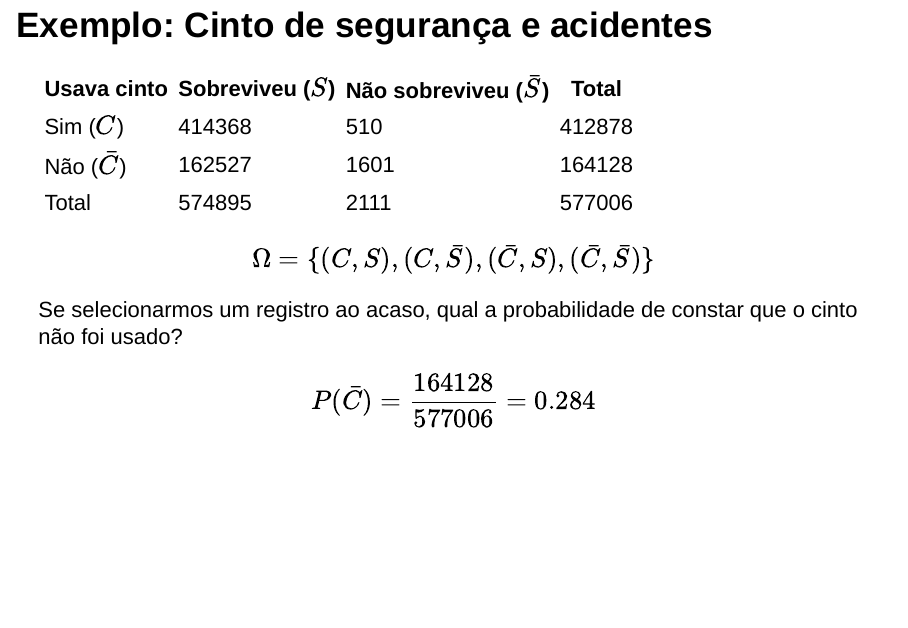
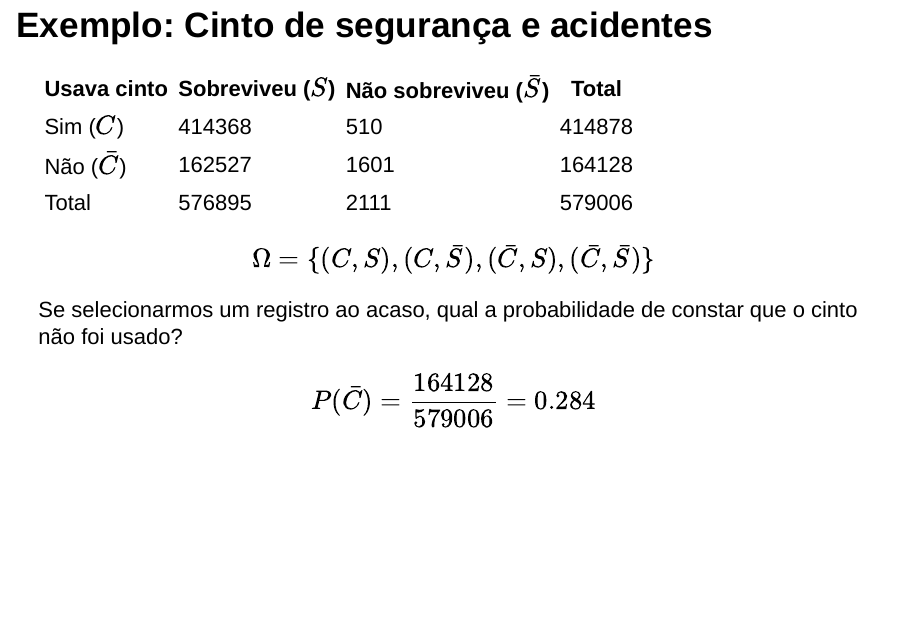
Before and after one commit to ME323-UNICAMP/ME323-UNICAMP.github.io, an R Markdown document (aulas/slides/parte01/parte01.Rmd): page 57 of 59. Rendered offline with R 4.5, knitr and Pandoc, with nearby package versions; drawn as Slidy slides in place of the format the file asks for.

Commit message:
up typo tabela cinto segurança

```diff
--- a/aulas/slides/parte01/parte01.Rmd
+++ b/aulas/slides/parte01/parte01.Rmd
@@ -966,9 +966,9 @@ $$P(\bar{S})=\frac{2111}{577006}=0.004$$
 
 Usava cinto  | Sobreviveu ($S$) | Não sobreviveu ($\bar{S}$) | Total
 ------------- | ----------------| ---------------------------| ------
-Sim ($C$)      | 414368 | 510 | 412878
+Sim ($C$)      | 414368 | 510 | 414878
 Não ($\bar{C}$) | 162527 | 1601 | 164128
-Total | 574895 | 2111 | 577006
+Total | 576895 | 2111 | 579006
 
 
 $$\Omega=\{(C,S),(C,\bar{S}),(\bar{C},S),(\bar{C},\bar{S}) \} $$
@@ -976,7 +976,7 @@ $$\Omega=\{(C,S),(C,\bar{S}),(\bar{C},S),(\bar{C},\bar{S}) \} $$
 
  Se selecionarmos um registro ao acaso, qual a probabilidade de constar que o cinto não foi usado?
 
-$$P(\bar{C})=\frac{164128}{577006}=0.284$$
+$$P(\bar{C})=\frac{164128}{579006}=0.284$$
 
 
 ## Leituras
```
Also changed, not shown: aulas/slides/parte01/parte01.Rmd (6 more changed lines), 2 other files.
